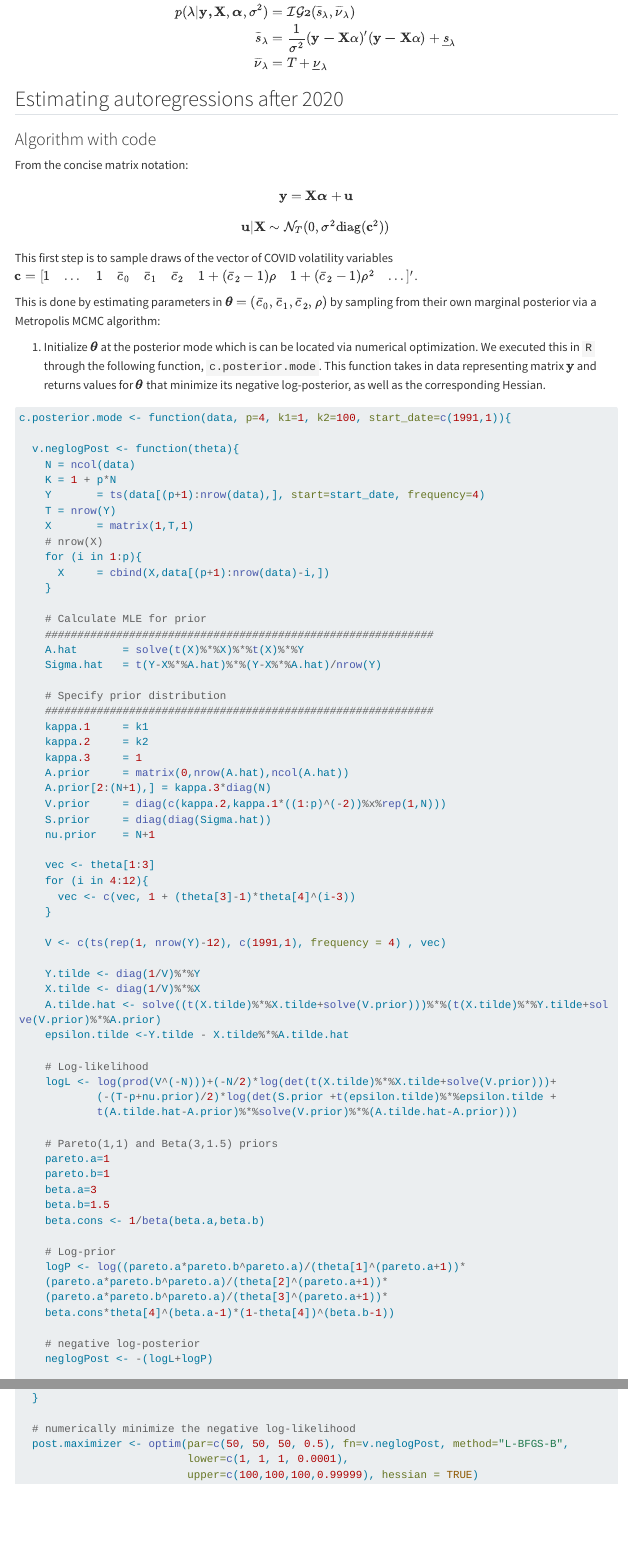
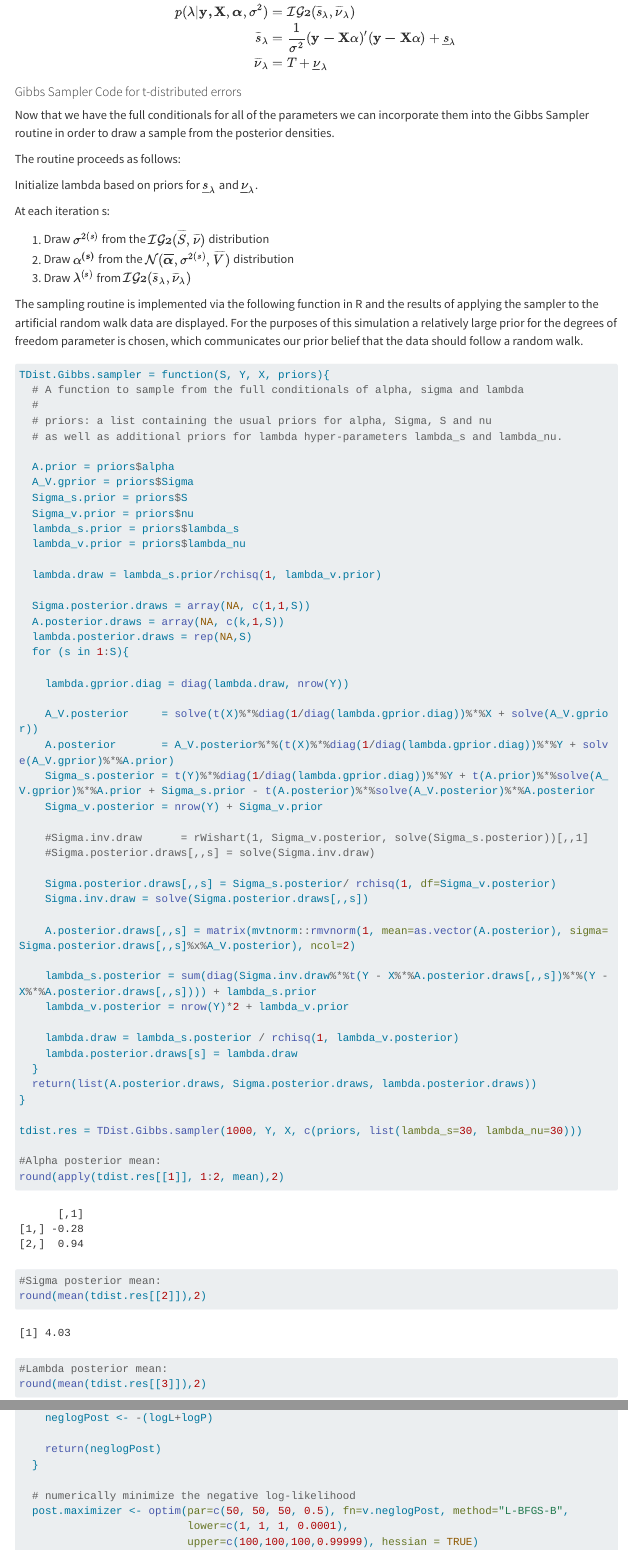
Before and after one commit to donotdespair/Bayesian-Autoregressions, a Quarto document (index.qmd): the page in a window 1100 px wide, from 10530 px down before the commit and from 10470 px down after it, so that both start at the same text, and a second part further down, joined at a grey line. Rendered offline with R 4.5, knitr and Pandoc in place of Quarto, with nearby package versions; code that draws random numbers runs with fixed seeds of ours; some code elsewhere in the file could not run offline; menus at the side of the page are left out; long lines of code are wrapped.

Commit message:
Gibbs Sampler for t dist
Adding Gibbs Sampler code for estimation routine

````diff
--- a/index.qmd
+++ b/index.qmd
@@ -546,48 +546,117 @@ $$ \boldsymbol{y}|\boldsymbol{X},\boldsymbol{\alpha},\sigma^2,\lambda \sim \math
 The likelihood under this specification now becomes
 
 $$ L(\boldsymbol{\alpha}, \sigma^2, \lambda | \boldsymbol{y}, \boldsymbol{X}) = (2\pi)^{-\frac{T}{2}} (\sigma^2)^{-\frac{T}{2}} \det(\lambda I_T)^{-\frac{1}{2}}
-exp(-\frac{1}{2}\frac{1}{\sigma^2}(\boldsymbol{y - X\alpha})'(\lambda I_T)^{-1}(\boldsymbol{y - X\alpha}))
-$$
+exp(-\frac{1}{2}\frac{1}{\sigma^2}(\boldsymbol{y - X\alpha})'(\lambda I_T)^{-1}(\boldsymbol{y - X\alpha}))$$
 
 As before, we can derive the full conditional posteriors of the parameters by multiplying the likelihood and the priors. The natural conjugacy of $\alpha$ and $\sigma^2$ are preserved under this specification and therefore the joint posterior is given by
 
-$$ p(\boldsymbol{\alpha}, \sigma^2|\boldsymbol{y, X}, \lambda) \propto L(\boldsymbol{\alpha}, \sigma^2, \lambda | \boldsymbol{y}, \boldsymbol{X}) p(\boldsymbol{\alpha}, \sigma^2)
-$$
+$$ p(\boldsymbol{\alpha}, \sigma^2|\boldsymbol{y, X}, \lambda) \propto L(\boldsymbol{\alpha}, \sigma^2, \lambda | \boldsymbol{y}, \boldsymbol{X}) p(\boldsymbol{\alpha}, \sigma^2) $$
 
 Expanding and rearranging the resulting expression allows the posterior to be expressed in the form of a Normal Inverse Gamma 2 with the following moments
 
-$$
-\begin{align*}
+$$\begin{align*}
 p(\boldsymbol{\alpha}, \sigma^2|\boldsymbol{\mathbf{y}, \mathbf{X}}, \lambda) &= \mathcal{NIG2}(\boldsymbol{\overline\alpha, \overline V_\alpha}, \overline s, \overline \nu) \\
 \overline{\boldsymbol\alpha} &= \overline{\mathbf{V}}_{\boldsymbol\alpha}( \underline{\mathbf{V}}^{-1}_{\boldsymbol\alpha}\underline{\boldsymbol\alpha}+\mathbf{X}'(\lambda I_T)^{-1}\mathbf{y})\\
 \overline{\mathbf{V}}_{\boldsymbol\alpha} &=\left(\underline{\mathbf{V}}^{-1}_{\boldsymbol\alpha}+\mathbf{X}'(\lambda I_T)^{-1}\mathbf{X}\right)^{-1} \\
 \overline{s} &= \underline{s}+\overline{\boldsymbol\alpha}'\overline{\mathbf{V}}^{-1}_{\boldsymbol\alpha}\overline{\boldsymbol\alpha}+\underline{\boldsymbol\alpha}'\underline{\mathbf{V}}^{-1}_{\boldsymbol\alpha}\underline{\boldsymbol\alpha}+\mathbf{y}'(\lambda I_T)^{-1}\mathbf{y}\\
 \overline{\nu} &= \underline{\nu}+T
-\end{align*}
-$$
+\end{align*}$$
 
 The full conditional for $\lambda$ is also derived in a similar manner, with the posterior distribution taking the form of an Inverse Gamma 2
 
-$$
-\begin{align*}
+$$\begin{align*}
 p(\lambda|\mathbf{y,X},\boldsymbol{\alpha},\sigma^2) &\propto L(\boldsymbol{\alpha}, \sigma^2, \lambda | \mathbf{y, X})p(\lambda) \\
 &\propto (\sigma^2)^{-\frac{T}{2}}\det(\lambda I_T)^{-\frac{1}{2}}\exp(-\frac{1}{2}\frac{1}{\sigma^2}(\mathbf{y - X\alpha})'(\lambda I_T)^{-1}(\mathbf{y - X\alpha})) \\
 &\times \lambda^{-\frac{\underline \nu_\lambda +2}{2}}\exp(-\frac{1}{2}\frac{\underline s_\lambda}{\lambda})
-
-\end{align*}
-$$
+\end{align*}$$
 
 Rearranging the above to express in the form of $\mathcal{IG2}$
 
-$$
-\begin{align*}
+$$\begin{align*}
 p(\lambda|\mathbf{y,X},\boldsymbol{\alpha},\sigma^2) &= \mathcal{IG2}(\overline s_\lambda, \overline \nu_\lambda) \\
 \overline s_\lambda &= \frac{1}{\sigma^2}(\mathbf{y - X\alpha})'(\mathbf{y - X\alpha}) + \underline s_\lambda \\
 \overline \nu_\lambda &= T + \underline \nu_\lambda
-\end{align*}
-$$
+\end{align*}$$
 
 
+
+#### Gibbs Sampler Code for t-distributed errors
+
+Now that we have the full conditionals for all of the parameters we can incorporate them into the Gibbs Sampler routine in order to draw a sample from the posterior densities.
+
+The routine proceeds as follows:
+
+Initialize lambda based on priors for $\underline s_\lambda$ and $\underline \nu_\lambda$.
+
+At each iteration s:
+
+1.    Draw $\sigma^{2(s)}$ from the $\mathcal{IG2}(\overline S, \overline\nu)$ distribution
+2.    Draw $\mathbf{\alpha^{(s)}}$ from the $\mathcal{N}(\boldsymbol{\overline \alpha}, \sigma^{2(s)}, \overline V)$ distribution
+3.    Draw $\lambda^{(s)}$ from $\mathcal{IG2}(\overline s_\lambda, \overline\nu_\lambda)$
+
+The sampling routine is implemented via the following function in R and the results of applying the sampler to the artificial random walk data are displayed. For the purposes of this simulation a relatively large prior for the degrees of freedom parameter is chosen, which communicates our prior belief that the data should follow a random walk.
+
+```{r}
+#| echo: true
+#| message: false
+#| warning: false
+
+TDist.Gibbs.sampler = function(S, Y, X, priors){
+  # A function to sample from the full conditionals of alpha, sigma and lambda
+  #
+  # priors: a list containing the usual priors for alpha, Sigma, S and nu
+  # as well as additional priors for lambda hyper-parameters lambda_s and lambda_nu.
+
+  A.prior = priors$alpha
+  A_V.gprior = priors$Sigma
+  Sigma_s.prior = priors$S
+  Sigma_v.prior = priors$nu
+  lambda_s.prior = priors$lambda_s
+  lambda_v.prior = priors$lambda_nu
+
+  lambda.draw = lambda_s.prior/rchisq(1, lambda_v.prior)
+
+  Sigma.posterior.draws = array(NA, c(1,1,S))
+  A.posterior.draws = array(NA, c(k,1,S))
+  lambda.posterior.draws = rep(NA,S)
+  for (s in 1:S){
+
+    lambda.gprior.diag = diag(lambda.draw, nrow(Y))
+
+    A_V.posterior     = solve(t(X)%*%diag(1/diag(lambda.gprior.diag))%*%X + solve(A_V.gprior))
+    A.posterior       = A_V.posterior%*%(t(X)%*%diag(1/diag(lambda.gprior.diag))%*%Y + solve(A_V.gprior)%*%A.prior)
+    Sigma_s.posterior = t(Y)%*%diag(1/diag(lambda.gprior.diag))%*%Y + t(A.prior)%*%solve(A_V.gprior)%*%A.prior + Sigma_s.prior - t(A.posterior)%*%solve(A_V.posterior)%*%A.posterior
+    Sigma_v.posterior = nrow(Y) + Sigma_v.prior
+
+    #Sigma.inv.draw      = rWishart(1, Sigma_v.posterior, solve(Sigma_s.posterior))[,,1]
+    #Sigma.posterior.draws[,,s] = solve(Sigma.inv.draw)
+
+    Sigma.posterior.draws[,,s] = Sigma_s.posterior/ rchisq(1, df=Sigma_v.posterior)
+    Sigma.inv.draw = solve(Sigma.posterior.draws[,,s])
+
+    A.posterior.draws[,,s] = matrix(mvtnorm::rmvnorm(1, mean=as.vector(A.posterior), sigma=Sigma.posterior.draws[,,s]%x%A_V.posterior), ncol=2)
+
+    lambda_s.posterior = sum(diag(Sigma.inv.draw%*%t(Y - X%*%A.posterior.draws[,,s])%*%(Y - X%*%A.posterior.draws[,,s]))) + lambda_s.prior
+    lambda_v.posterior = nrow(Y)*2 + lambda_v.prior
+
+    lambda.draw = lambda_s.posterior / rchisq(1, lambda_v.posterior)
+    lambda.posterior.draws[s] = lambda.draw
+  }
+  return(list(A.posterior.draws, Sigma.posterior.draws, lambda.posterior.draws))
+}
+
+tdist.res = TDist.Gibbs.sampler(1000, Y, X, c(priors, list(lambda_s=30, lambda_nu=30)))
+
+#Alpha posterior mean:
+round(apply(tdist.res[[1]], 1:2, mean),2)
+
+#Sigma posterior mean:
+round(mean(tdist.res[[2]]),2)
+
+#Lambda posterior mean:
+round(mean(tdist.res[[3]]),2)
+
+```
 
 
 
````
Also changed, not shown: index.qmd (2 more changed lines).
